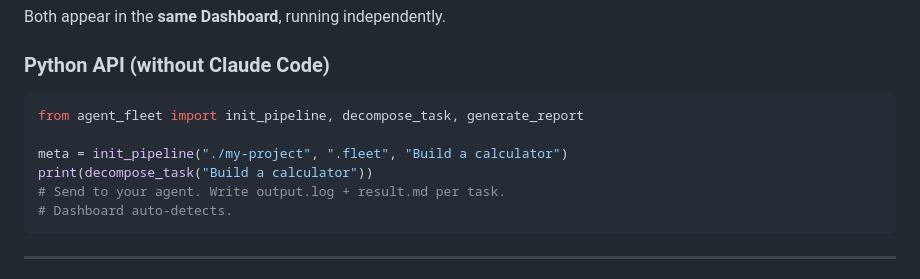
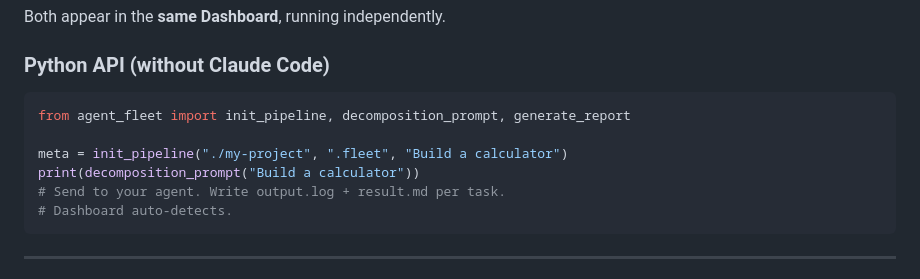
Before and after one commit to hhhwdt/agent-fleet-pro, a Markdown page: README_EN.md, the part around the change. GitHub-like rendering.

Commit message:
fix: correct function name in README_EN.md (decompose_task -> decomposition_prompt)

````diff
--- a/README_EN.md
+++ b/README_EN.md
@@ -200,10 +200,10 @@ Both appear in the **same Dashboard**, running independently.
 ### Python API (without Claude Code)
 
 ```python
-from agent_fleet import init_pipeline, decompose_task, generate_report
+from agent_fleet import init_pipeline, decomposition_prompt, generate_report
 
 meta = init_pipeline("./my-project", ".fleet", "Build a calculator")
-print(decompose_task("Build a calculator"))
+print(decomposition_prompt("Build a calculator"))
 # Send to your agent. Write output.log + result.md per task.
 # Dashboard auto-detects.
 ```
````
